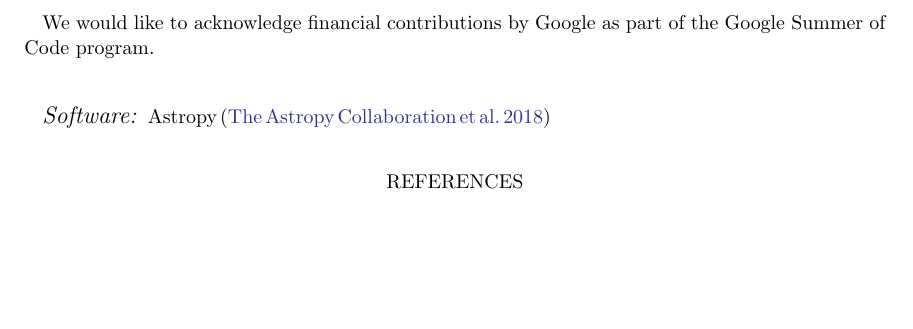
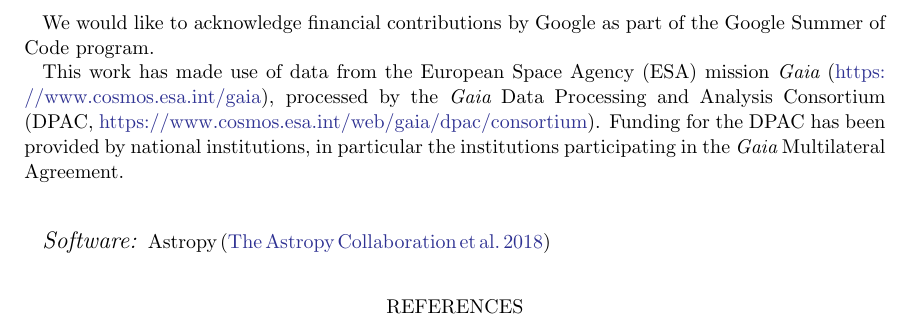
Before and after one commit to sunpy/sunpy-1.0-paper, a LaTeX paper (main.tex, which reads sections/future.tex): part of page 13 of 14, cut so that both start at the same text, the shorter picture padded with empty space. Compiled offline with pdfLaTeX.

Commit message:
added ack to Gaia

```diff
--- a/sections/future.tex
+++ b/sections/future.tex
@@ -18,3 +18,6 @@ The \sunpyproj is now a member of the Python in Heliophysics Community (PyHC)\fo
 
 \section{acknowledgements}
 We would like to acknowledge financial contributions by Google as part of the Google Summer of Code program.
+
+This work has made use of data from the European Space Agency (ESA) mission {\it Gaia} (\url{https://www.cosmos.esa.int/gaia}), processed by the {\it Gaia} Data Processing and Analysis Consortium (DPAC, \url{https://www.cosmos.esa.int/web/gaia/dpac/consortium}).
+Funding for the DPAC has been provided by national institutions, in particular the institutions participating in the {\it Gaia} Multilateral Agreement.
```
